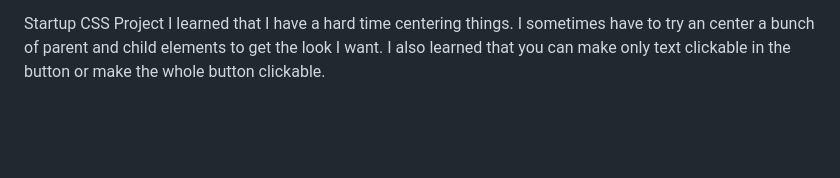
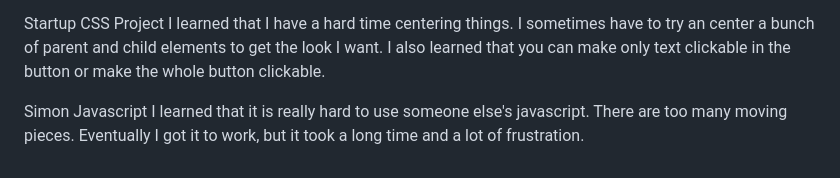
Before and after one commit to braveryapark/startup, a Markdown page: README.md, the part around the change. Drawn GitHub-style; blank space fills up the shorter version.

```diff
--- a/README.md
+++ b/README.md
@@ -72,3 +72,6 @@ I learned that it is often better to use width properties, rather than margin pr
 
 Startup CSS Project
 I learned that I have a hard time centering things. I sometimes have to try an center a bunch of parent and child elements to get the look I want. I also learned that you can make only text clickable in the button or make the whole button clickable.
+
+Simon Javascript
+  I learned that it is really hard to use someone else's javascript. There are too many moving pieces. Eventually I got it to work, but it took a long time and a lot of frustration.
```
